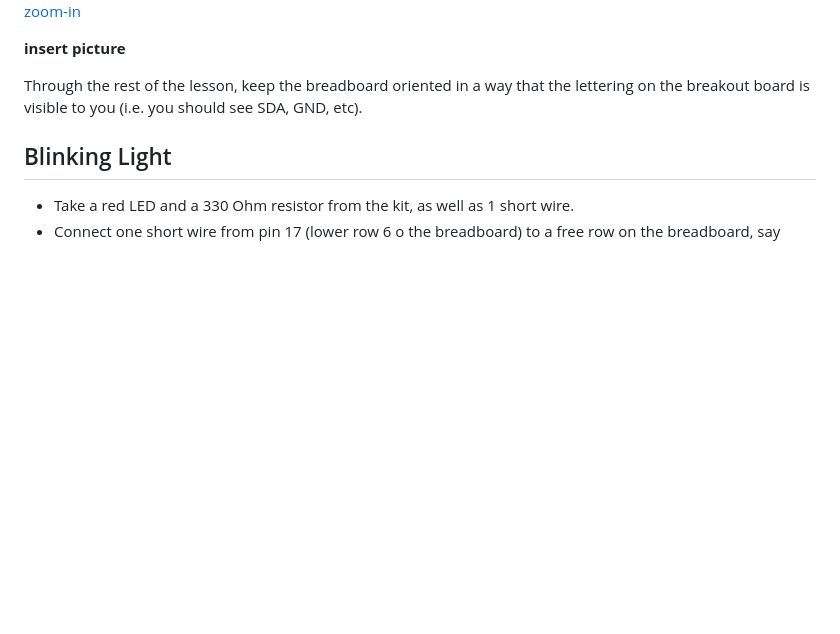
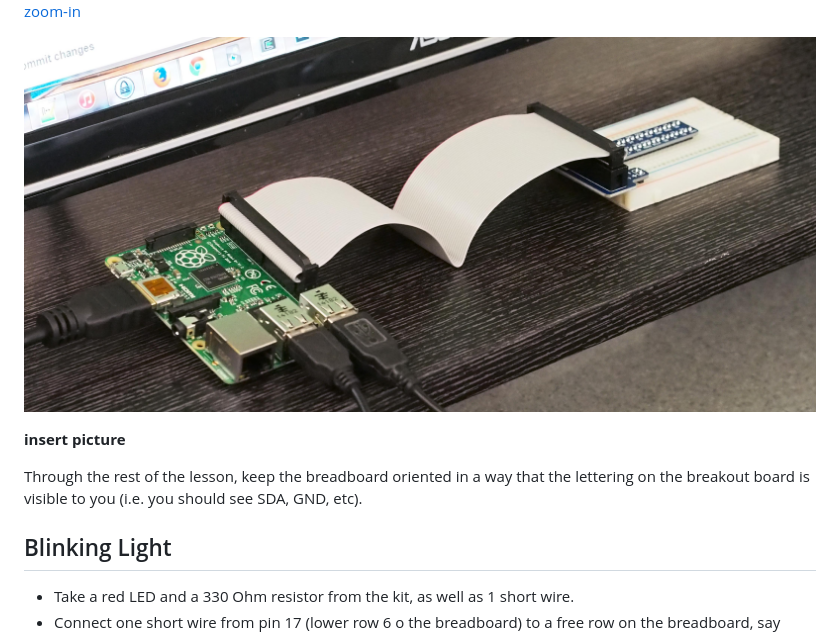
Before and after one commit to gritcoding/pilot, a Markdown page: scratch_gpio_projects/README.md, the part around the change. GitHub-like rendering; pictures changed too: scratch_gpio_projects/images/rpi_and_breadboard.jpg (added); blank space fills up the shorter version.

Commit message:
added image

```diff
--- a/scratch_gpio_projects/README.md
+++ b/scratch_gpio_projects/README.md
@@ -9,6 +9,8 @@ In this lesson, we continue using Scratch, using a special GPIO (General Purpose
 
 ![Empty Breadboard](https://raw.githubusercontent.com/gritcoding/pilot/master/scratch_gpio_projects/images/breadboard_empty.jpg)
 [zoom-in](https://raw.githubusercontent.com/gritcoding/pilot/master/scratch_gpio_projects/images/breadboard_empty.jpg)
+
+![RPI and Breadboard](https://raw.githubusercontent.com/gritcoding/pilot/master/scratch_gpio_projects/images/rpi_and_breadboard.jpg)
 
 **insert picture**
 
```
